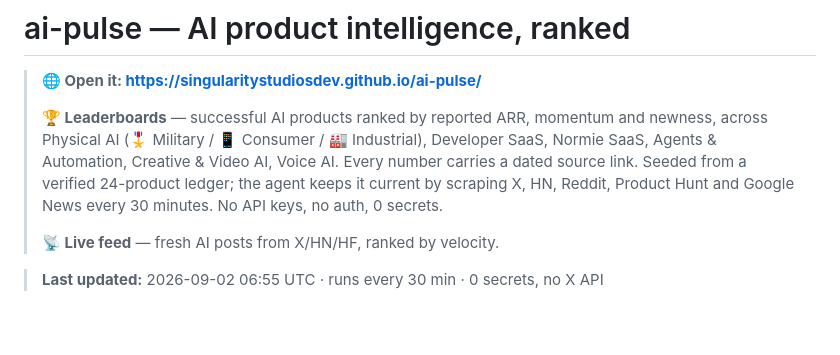
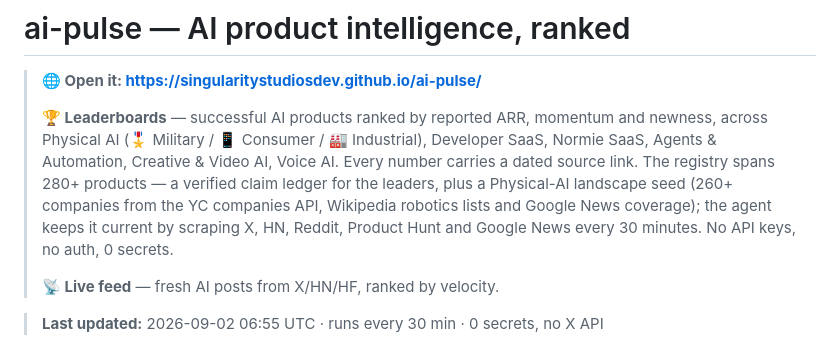
Before and after one commit to singularitystudiosdev/ai-pulse, a Markdown page: README.md, the part around the change. Rendered like a GitHub page; blank space fills up the shorter version.

Commit message:
README: registry scale

```diff
--- a/README.md
+++ b/README.md
@@ -5,9 +5,11 @@
 > **🏆 Leaderboards** — successful AI products ranked by reported ARR, momentum
 > and newness, across Physical AI (🎖 Military / 📱 Consumer / 🏭 Industrial),
 > Developer SaaS, Normie SaaS, Agents & Automation, Creative & Video AI, Voice AI.
-> Every number carries a dated source link. Seeded from a verified 24-product
-> ledger; the agent keeps it current by scraping X, HN, Reddit, Product Hunt
-> and Google News every 30 minutes. No API keys, no auth, 0 secrets.
+> Every number carries a dated source link. The registry spans 280+ products —
+> a verified claim ledger for the leaders, plus a Physical-AI landscape seed
+> (260+ companies from the YC companies API, Wikipedia robotics lists and
+> Google News coverage); the agent keeps it current by scraping X, HN, Reddit,
+> Product Hunt and Google News every 30 minutes. No API keys, no auth, 0 secrets.
 >
 > **📡 Live feed** — fresh AI posts from X/HN/HF, ranked by velocity.
 
```
